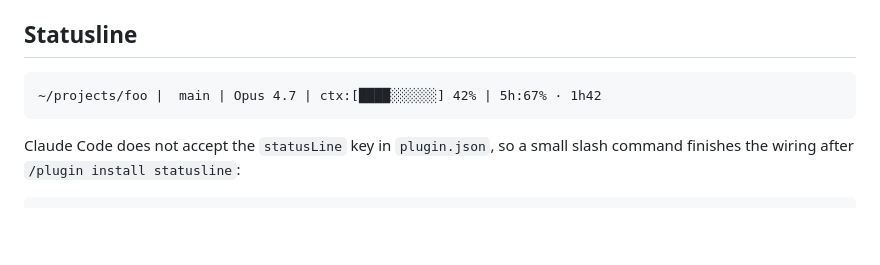
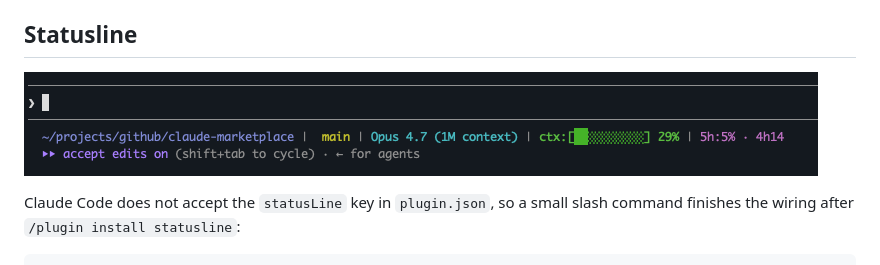
Before and after one commit to FabienSalles/claude-marketplace, a Markdown page: README.md, the part around the change. Rendered like a GitHub page; pictures changed too: docs/statusline-preview.png (added); blank space fills up the shorter version.

````diff
--- a/README.md
+++ b/README.md
@@ -72,9 +72,7 @@ cd claude-marketplace
 
 ## Statusline
 
-```
-~/projects/foo |  main | Opus 4.7 | ctx:[████░░░░░░] 42% | 5h:67% · 1h42
-```
+![Statusline preview](docs/statusline-preview.png)
 
 Claude Code does not accept the `statusLine` key in `plugin.json`, so a small slash command finishes the wiring after `/plugin install statusline`:
 
````
Also changed, not shown: plugins/statusline/README.md (+4 -6 lines).
